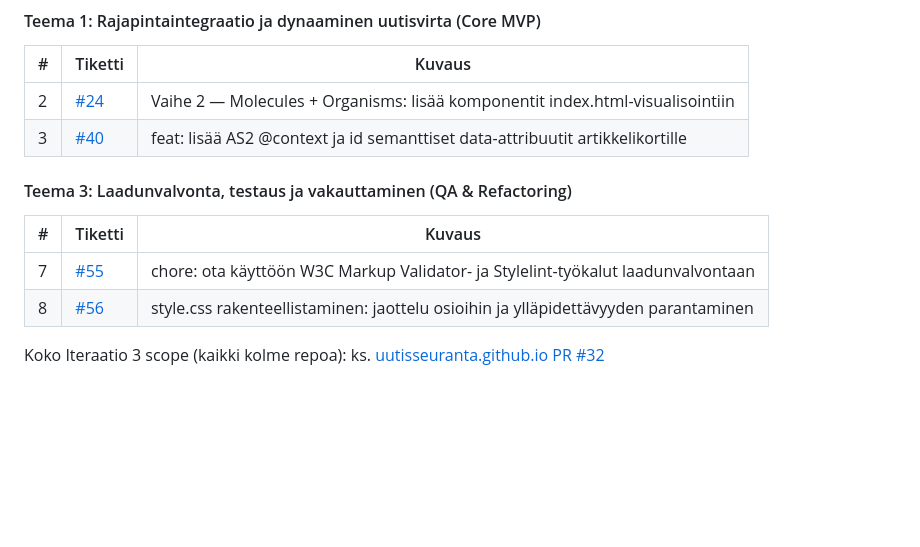
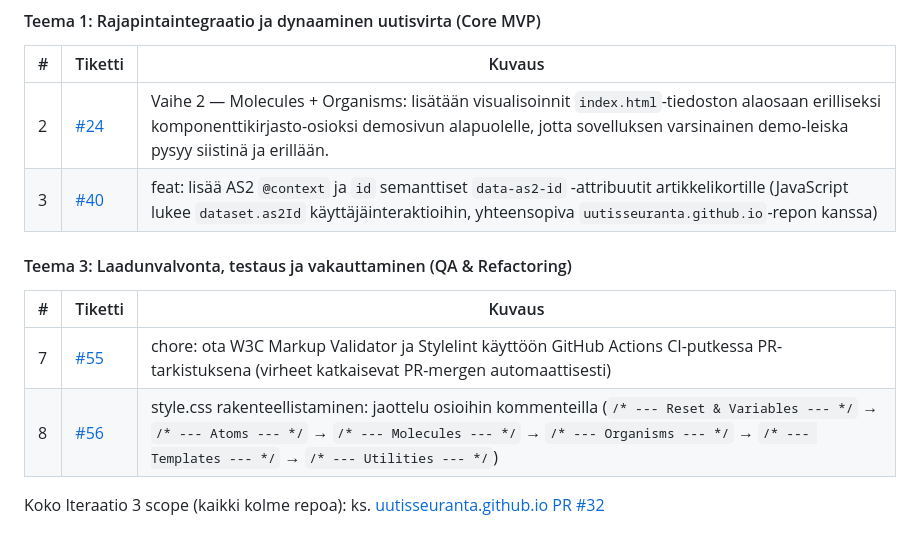
Before and after one commit to uutisseuranta/patterns, a Markdown page: TECHNICAL_DESIGN.md, the part around the change. Rendered like a GitHub page; blank space fills up the shorter version.

Commit message:
docs: tarkenna Iteraatio 3 scope-kuvauksia ja stailausratkaisuja

```diff
--- a/TECHNICAL_DESIGN.md
+++ b/TECHNICAL_DESIGN.md
@@ -178,14 +178,14 @@ Näät integroidaan automaattiseen CI-pipelineen iteraatiossa 3.
 
 | # | Tiketti | Kuvaus |
 |---|---|---|
-| 2 | [#24](https://github.com/uutisseuranta/patterns/issues/24) | Vaihe 2 — Molecules + Organisms: lisää komponentit index.html-visualisointiin |
-| 3 | [#40](https://github.com/uutisseuranta/patterns/issues/40) | feat: lisää AS2 @context ja id semanttiset data-attribuutit artikkelikortille |
+| 2 | [#24](https://github.com/uutisseuranta/patterns/issues/24) | Vaihe 2 — Molecules + Organisms: lisätään visualisoinnit `index.html`-tiedoston alaosaan erilliseksi komponenttikirjasto-osioksi demosivun alapuolelle, jotta sovelluksen varsinainen demo-leiska pysyy siistinä ja erillään. |
+| 3 | [#40](https://github.com/uutisseuranta/patterns/issues/40) | feat: lisää AS2 `@context` ja `id` semanttiset `data-as2-id` -attribuutit artikkelikortille (JavaScript lukee `dataset.as2Id` käyttäjäinteraktioihin, yhteensopiva `uutisseuranta.github.io`-repon kanssa) |
 
 #### Teema 3: Laadunvalvonta, testaus ja vakauttaminen (QA & Refactoring)
 
 | # | Tiketti | Kuvaus |
 |---|---|---|
-| 7 | [#55](https://github.com/uutisseuranta/patterns/issues/55) | chore: ota käyttöön W3C Markup Validator- ja Stylelint-työkalut laadunvalvontaan |
-| 8 | [#56](https://github.com/uutisseuranta/patterns/issues/56) | style.css rakenteellistaminen: jaottelu osioihin ja ylläpidettävyyden parantaminen |
+| 7 | [#55](https://github.com/uutisseuranta/patterns/issues/55) | chore: ota W3C Markup Validator ja Stylelint käyttöön GitHub Actions CI-putkessa PR-tarkistuksena (virheet katkaisevat PR-mergen automaattisesti) |
+| 8 | [#56](https://github.com/uutisseuranta/patterns/issues/56) | style.css rakenteellistaminen: jaottelu osioihin kommenteilla (`/* --- Reset & Variables --- */` → `/* --- Atoms --- */` → `/* --- Molecules --- */` → `/* --- Organisms --- */` → `/* --- Templates --- */` → `/* --- Utilities --- */`) |
 
 Koko Iteraatio 3 scope (kaikki kolme repoa): ks. [uutisseuranta.github.io PR #32](https://github.com/uutisseuranta/uutisseuranta.github.io/pull/32)
```
